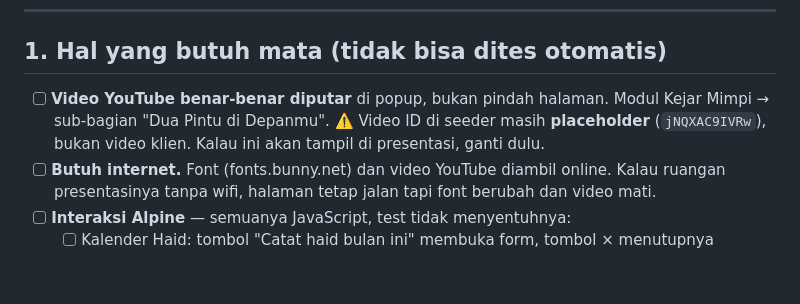
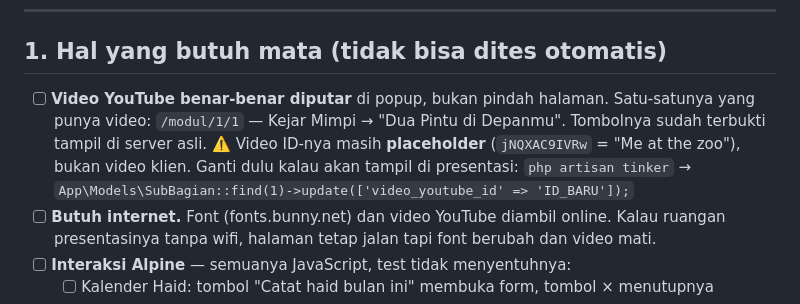
Before and after one commit to Figo04/gen_riseup, a Markdown page: CHECKLIST_DEMO.md, the part around the change. Drawn GitHub-style; blank space fills up the shorter version.

```diff
--- a/CHECKLIST_DEMO.md
+++ b/CHECKLIST_DEMO.md
@@ -31,9 +31,11 @@ Akun setelah seed:
 ## 1. Hal yang butuh mata (tidak bisa dites otomatis)
 
 - [ ] **Video YouTube benar-benar diputar** di popup, bukan pindah halaman.
-      Modul Kejar Mimpi → sub-bagian "Dua Pintu di Depanmu".
-      ⚠️ Video ID di seeder masih **placeholder** (`jNQXAC9IVRw`), bukan video
-      klien. Kalau ini akan tampil di presentasi, ganti dulu.
+      Satu-satunya yang punya video: `/modul/1/1` — Kejar Mimpi → "Dua Pintu
+      di Depanmu". Tombolnya sudah terbukti tampil di server asli.
+      ⚠️ Video ID-nya masih **placeholder** (`jNQXAC9IVRw` = "Me at the zoo"),
+      bukan video klien. Ganti dulu kalau akan tampil di presentasi:
+      `php artisan tinker` → `App\Models\SubBagian::find(1)->update(['video_youtube_id' => 'ID_BARU']);`
 - [ ] **Butuh internet.** Font (fonts.bunny.net) dan video YouTube diambil
       online. Kalau ruangan presentasinya tanpa wifi, halaman tetap jalan tapi
       font berubah dan video mati.
```
Also changed, not shown: PROGRESS.MD (+34 -0 lines).
